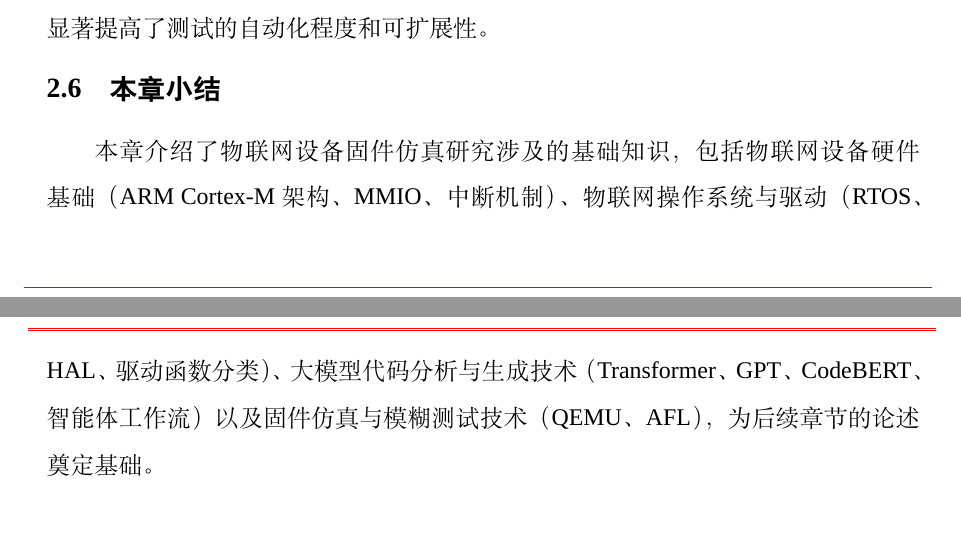
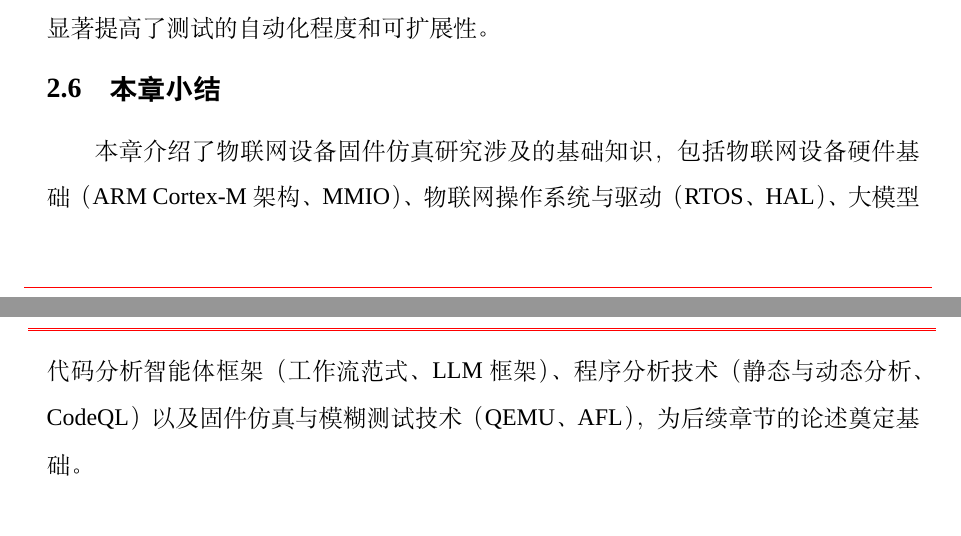
Before and after one commit to fireknight-hJ/my_thesis, a LaTeX thesis (main.tex, which reads body/chap02.tex): two parts of pages 31 and 32 of 90, joined at a grey line, cut so that both start at the same text. Compiled offline with XeLaTeX; a missing font is replaced by an installed copy or a similar font; a LaTeX package or settings file that is missing is left out.

Commit message:
论文修改: 更新第2章2.6节本章小结
- 修改章节: 第2章（chap02.tex）
- 修改内容: 根据实际章节内容更新本章小结
  1. 删除'驱动函数分类'（2.2.3已删除）
  2. 删除'大语言模型发展概述'（2.3.1已删除）
  3. 删除'通用大模型的代码能力'（2.3.2已删除）
  4. 删除'数据流分析与污点追踪'（2.4.2.3已删除）
  5. 删除'嵌入式固件模糊测试'（2.5.3已删除）
  6. 更新为:代码分析工作流范式、LLM智能体开发框架
- 修改原因: 确保小结与实际章节内容一致

```diff
--- a/body/chap02.tex
+++ b/body/chap02.tex
@@ -186,4 +186,4 @@ AFL 的工作流程包含两个核心环节：覆盖率记录和变异策略。
 \section{本章小结}
 \label{sec:bg_summary}
 
-本章介绍了物联网设备固件仿真研究涉及的基础知识，包括物联网设备硬件基础（ARM Cortex-M 架构、MMIO、中断机制）、物联网操作系统与驱动（RTOS、HAL、驱动函数分类）、大模型代码分析与生成技术（Transformer、GPT、CodeBERT、智能体工作流）以及固件仿真与模糊测试技术（QEMU、AFL），为后续章节的论述奠定基础。
+本章介绍了物联网设备固件仿真研究涉及的基础知识，包括物联网设备硬件基础（ARM Cortex-M 架构、MMIO）、物联网操作系统与驱动（RTOS、HAL）、大模型代码分析智能体框架（工作流范式、LLM 框架）、程序分析技术（静态与动态分析、CodeQL）以及固件仿真与模糊测试技术（QEMU、AFL），为后续章节的论述奠定基础。
```
